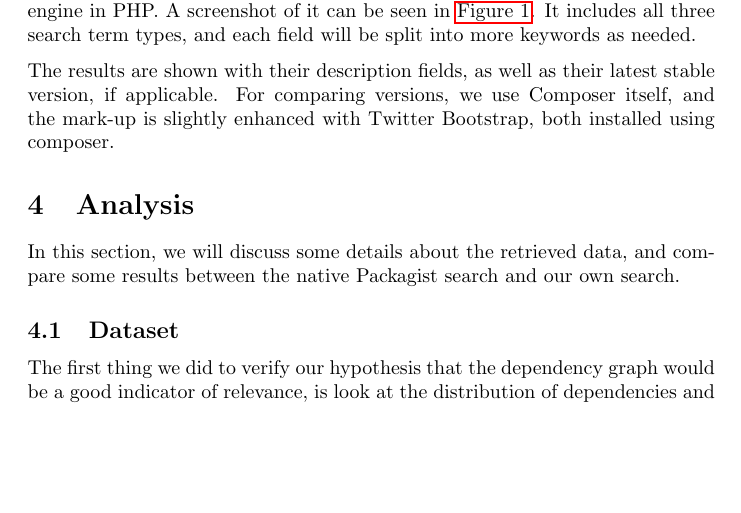
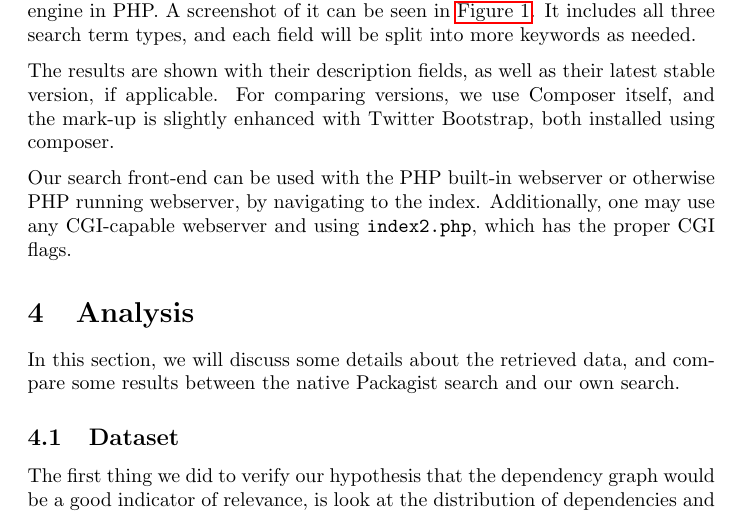
Before and after one commit to bertptrs/uni-mir, a LaTeX paper (Project/report/report.tex): part of page 5 of 8, cut so that both start at the same text, the shorter picture padded with empty space. Compiled offline with pdfLaTeX.

Commit message:
Additional info search thing.

```diff
--- a/Project/report/report.tex
+++ b/Project/report/report.tex
@@ -104,6 +104,8 @@ For the purpose of testing, we created a simple web front-end for our search eng
 
 The results are shown with their description fields, as well as their latest stable version, if applicable. For comparing versions, we use Composer itself, and the mark-up is slightly enhanced with Twitter Bootstrap, both installed using composer.
 
+Our search front-end can be used with the PHP built-in webserver or otherwise PHP running webserver, by navigating to the index. Additionally, one may use any CGI-capable webserver and using \texttt{index2.php}, which has the proper CGI flags.
+
 \section{Analysis}
 
 In this section, we will discuss some details about the retrieved data, and compare some results between the native Packagist search and our own search.
```
